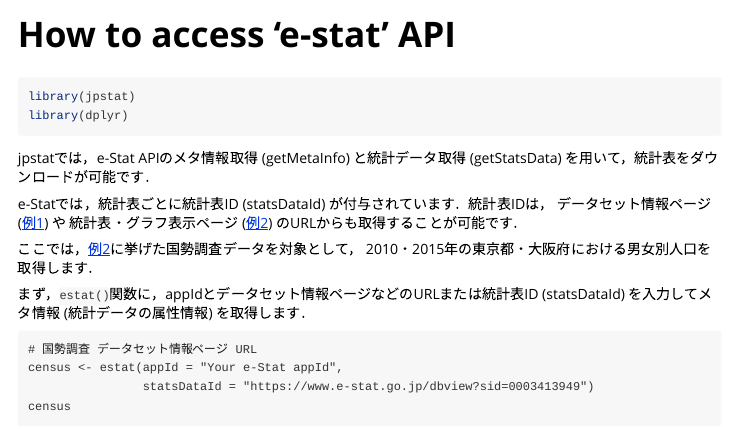
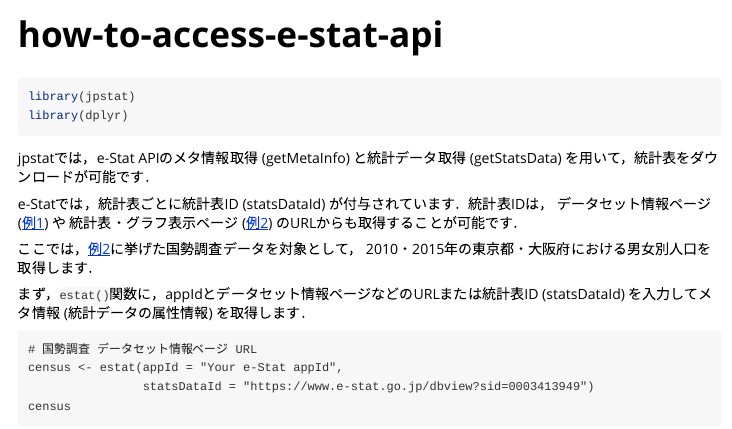
Before and after one commit to UchidaMizuki/jpstat, an R Markdown document (vignettes/how-to-access-e-stat-api.Rmd): the page in a window 1100 px wide, from its top. Rendered offline with R 4.5, knitr and Pandoc, with nearby package versions; some code elsewhere in the file could not run offline.

Commit message:
Add vignettes

````diff
--- a/vignettes/how-to-access-e-stat-api.Rmd
+++ b/vignettes/how-to-access-e-stat-api.Rmd
@@ -1,5 +1,10 @@
 ---
-title: "How to access 'e-stat' API"
+title: "how-to-access-e-stat-api"
+output: rmarkdown::html_vignette
+vignette: >
+  %\VignetteIndexEntry{how-to-access-e-stat-api}
+  %\VignetteEngine{knitr::rmarkdown}
+  %\VignetteEncoding{UTF-8}
 ---
 
 ```{r, include = FALSE}
````
Also changed, not shown: 1 other file.
